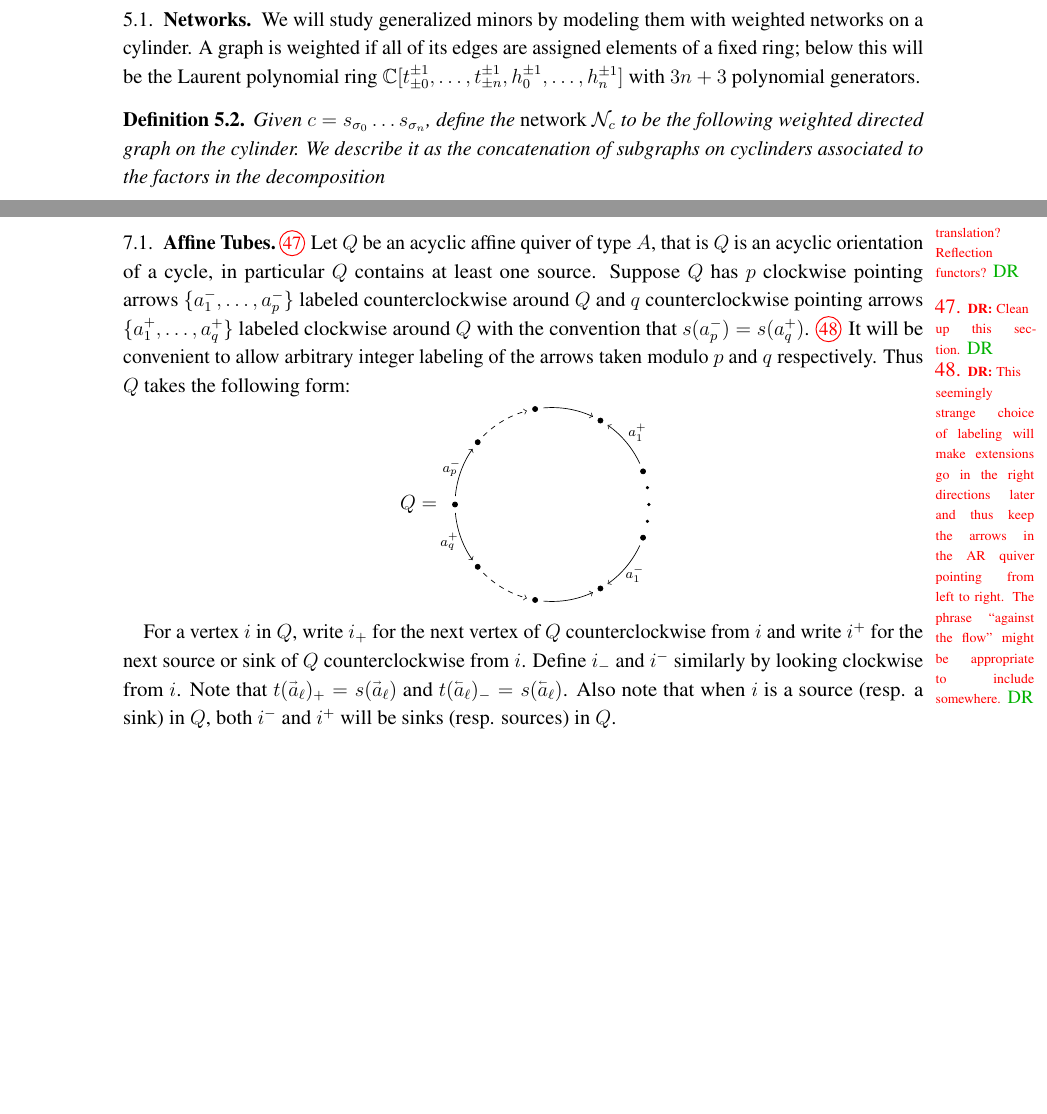
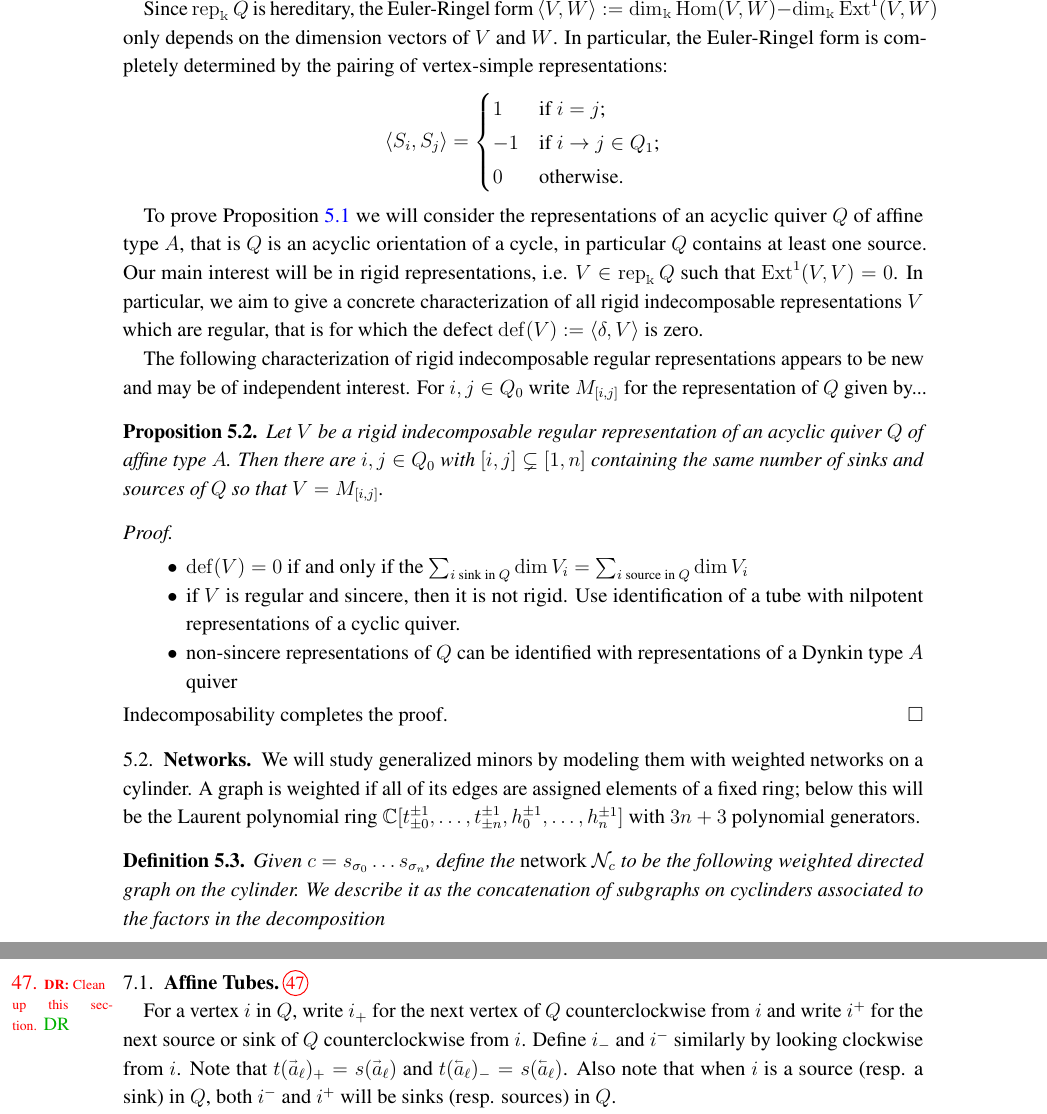
Before and after one commit to hwilliams2718/level_zero_paper, a LaTeX paper (level_zero.tex): two parts of pages 17 and 23 of 29 before the commit and two parts of pages 18 and 24 of 29 after it, joined at a grey line, cut at the place of the change, the shorter picture padded with empty space. Compiled offline with pdfLaTeX.

Commit message:
Edits in quiver section, sketch of proof for characterization of exceptional regular representations.

```diff
--- a/level_zero.tex
+++ b/level_zero.tex
@@ -60,11 +60,13 @@ urlcolor=blue]{hyperref}
 
 \newcommand{\Gr}{\mathrm{Gr}}
 
+\newcommand{\defect}{\operatorname{def}}
 \newcommand{\rep}{\operatorname{rep}}
 \newcommand{\sgn}{\operatorname{sgn}}
 \newcommand{\soc}{\operatorname{soc}}
 \newcommand{\supp}{\operatorname{supp}}
 \renewcommand{\top}{\operatorname{top}}
+\newcommand{\udim}{\operatorname{udim}}
 \newcommand{\dashname}[1]{\stackrel{#1}{\begin{picture}(22,3)\put(0,2.5){\line(1,0){22}}\end{picture}}}
 \renewcommand{\vec}[1]{\accentset{\shortrightarrow}{#1}}
 \newcommand{\cev}[1]{\accentset{\shortleftarrow}{#1}}
@@ -1088,3 +1099,21 @@ Let $G = \widehat{LSL_{n+1}}$ be the affine Kac-Moody group of type $A_n^{(1)}$,
+  Since $\rep_\kk Q$ is hereditary, the Euler-Ringel form $\langle V,W\rangle:=\dim_\kk\Hom(V,W)-\dim_\kk\Ext^1(V,W)$ only depends on the dimension vectors of $V$ and $W$.  In particular, the Euler-Ringel form is completely determined by the pairing of vertex-simple representations:
+  \[\langle S_i,S_j\rangle=\begin{cases}1 & \text{if $i=j$;}\\ -1 & \text{if $i\to j\in Q_1$;}\\ 0 & \text{otherwise.}\end{cases}\]
+
+  To prove Proposition~\ref{prop:level zero} we will consider the representations of an acyclic quiver $Q$ of affine type $A$, that is $Q$ is an acyclic orientation of a cycle, in particular $Q$ contains at least one source.  Our main interest will be in rigid representations, i.e. $V\in\rep_\kk Q$ such that $\Ext^1(V,V)=0$.  In particular, we aim to give a concrete characterization of all rigid indecomposable representations $V$ which are regular, that is for which the defect $\defect(V):=\langle\delta,V\rangle$ is zero.
+
+  The following characterization of rigid indecomposable regular representations appears to be new and may be of independent interest.  For $i,j\in Q_0$ write $M_{[i,j]}$ for the representation of $Q$ given by...
+  \begin{proposition}
+    Let $V$ be a rigid indecomposable regular representation of an acyclic quiver $Q$ of affine type $A$.  Then there are $i,j\in Q_0$ with $[i,j]\subsetneq[1,n]$ containing the same number of sinks and sources of $Q$ so that $V=M_{[i,j]}$.
+  \end{proposition}
+  \begin{proof}\mbox{}
+    \begin{itemize}
+      \item $\defect(V)=0$ if and only if the $\sum_{i\text{ sink in }Q}\dim V_i=\sum_{i\text{ source in }Q}\dim V_i$
+      \item if $V$ is regular and sincere, then it is not rigid.  Use identification of a tube with nilpotent representations of a cyclic quiver.
+      \item non-sincere representations of $Q$ can be identified with representations of a Dynkin type $A$ quiver
+    \end{itemize}
+    Indecomposability completes the proof.
+  \end{proof}
+
 
 \subsection{Networks}
 
@@ -1488,115 +1513,5 @@ Let $B$ and $B'$ be $(n+m)\times n$ exchange matrices and $M$ and invertible $m
-  In this case, it is well-known that $\rep_\kk Q$ a hereditary, abelian, length category with finitely many simple objects.\sayDR{Introduce the AR-translation? Reflection functors?}
 
 \subsection{Affine Tubes}\sayDR{Clean up this section.}
-  Let $Q$ be an acyclic affine quiver of type $A$, that is $Q$ is an acyclic orientation of a cycle, in particular $Q$ contains at least one source.  Suppose $Q$ has $p$ clockwise pointing arrows $\{a^-_1,\ldots,a^-_p\}$ labeled counterclockwise around $Q$ and $q$ counterclockwise pointing arrows $\{a^+_1,\ldots,a^+_q\}$ labeled clockwise around $Q$ with the convention that $s(a^-_p)=s(a^+_q)$. \sayDR{This seemingly strange choice of labeling will make extensions go in the right directions later and thus keep the arrows in the AR quiver pointing from left to right.  The phrase ``against the flow'' might be appropriate to include somewhere.}  It will be convenient to allow arbitrary integer labeling of the arrows taken modulo $p$ and $q$ respectively.  Thus $Q$ takes the following form:
-  \begin{center}
-    \erase{%begin erase
-    \begin{tikzpicture}
-      \node at (-1,1) {$Q=$};
-      \draw[fill=black] (0,0) circle (1.5pt);
-      \node[below left] at (0,0) {$\scriptstyle 0$};
-      \draw[->] (0.1,-0.1) -- (0.65,-0.65);
-      \node[below right] at (0.25,0) {$\scriptstyle \cev{a}_q$};
-      \draw[fill=black] (0.75,-0.75) circle (1.5pt);
-      \draw[fill=black] (0.9375,-0.75) circle (0.75pt);
-      \draw[fill=black] (1.125,-0.75) circle (0.75pt);
-      \draw[fill=black] (1.3125,-0.75) circle (0.75pt);
-      \draw[fill=black] (1.5,-0.75) circle (1.5pt);
-      \draw[->] (1.65,-0.75) -- (2.1,-0.75);
-      \draw[fill=black] (2.25,-0.75) circle (1.5pt);
-      \draw[<-] (2.4,-0.75) -- (2.85,-0.75);
-      \node at (2.675,-0.575) {$\scriptstyle \vec{a}_1$};
-      \draw[fill=black] (3,-0.75) circle (1.5pt);
-      \draw[fill=black] (3.1875,-0.5625) circle (0.75pt);
-      \draw[fill=black] (3.375,-0.375) circle (0.75pt);
-      \draw[fill=black] (3.5625,-0.1875) circle (0.75pt);
-      \draw[fill=black] (3.75,0) circle (1.5pt);
-      \draw[fill=black] (3.5625,0.1875) circle (0.75pt);
-      \draw[fill=black] (3.375,0.375) circle (0.75pt);
-      \draw[fill=black] (3.1875,0.5625) circle (0.75pt);
-      \draw[fill=black] (3,0.75) circle (1.5pt);
-      \draw[<-] (2.4,0.75) -- (2.85,0.75);
-      \node at (2.675,0.575) {$\scriptstyle \cev{a}_1$};
-      \draw[fill=black] (2.25,0.75) circle (1.5pt);
-      \draw[->] (1.65,0.75) -- (2.1,0.75);
-      \draw[fill=black] (1.5,0.75) circle (1.5pt);
-      \draw[fill=black] (1.3125,0.75) circle (0.75pt);
-      \draw[fill=black] (1.125,0.75) circle (0.75pt);
-      \draw[fill=black] (0.9375,0.75) circle (0.75pt);
-      \draw[fill=black] (0.75,0.75) circle (1.5pt);
-      \draw[->] (0.1,0.1) -- (0.65,0.65);
-      \node[above right] at (0.25,0) {$\scriptstyle \vec{a}_p$};
-    \end{tikzpicture}\\
-    \begin{tikzpicture}
-      \node at (-2,0) {$Q=$};
-      \draw[fill=black] (0,0) circle (1.5pt);
-      \node[right] at (0,0) {$\scriptstyle t(\cev{a}_1)^+$};
-      \node[left] at (0,0) {$\scriptstyle t(\vec{a}_1)^-$};
-      \draw[->] (-0.1,-0.1) -- (-0.65,-0.65);
-      \node[below left] at (0.1,-0.25) {$\scriptstyle \cev{a}_q$};
-      \draw[fill=black] (-0.75,-0.75) circle (1.5pt);
-      \draw[fill=black] (-0.75,-0.9375) circle (0.75pt);
-      \draw[fill=black] (-0.75,-1.125) circle (0.75pt);
-      \draw[fill=black] (-0.75,-1.3125) circle (0.75pt);
-      \draw[fill=black] (-0.75,-1.5) circle (1.5pt);
-      \node[left] at (-0.75,-1.5) {$\scriptstyle t(\vec{a}_1)_-$};
-      \draw[->] (-0.75,-1.65) -- (-0.75,-2.1);
-      \draw[fill=black] (-0.75,-2.25) circle (1.5pt);
-      \node[left] at (-0.75,-2.25) {$\scriptstyle t(\vec{a}_1)$};
-      \draw[<-] (-0.75,-2.4) -- (-0.75,-2.85);
-      \node at (-0.575,-2.675) {$\scriptstyle \vec{a}_1$};
-      \draw[fill=black] (-0.75,-3) circle (1.5pt);
-      \node[left] at (-0.75,-3) {$\scriptstyle t(\vec{a}_1)_+$};
-      \draw[fill=black] (-0.5625,-3.1875) circle (0.75pt);
-      \draw[fill=black] (-0.375,-3.375) circle (0.75pt);
-      \draw[fill=black] (-0.1875,-3.5625) circle (0.75pt);
-      \draw[fill=black] (0,-3.75) circle (1.5pt);
-      \draw[fill=black] (0.1875,-3.5625) circle (0.75pt);
-      \draw[fill=black] (0.375,-3.375) circle (0.75pt);
-      \draw[fill=black] (0.5625,-3.1875) circle (0.75pt);
-      \draw[fill=black] (0.75,-3) circle (1.5pt);
-      \node[right] at (0.75,-3) {$\scriptstyle t(\cev{a}_1)_-$};
-      \draw[<-] (0.75,-2.4) -- (0.75,-2.85);
-      \node at (0.575,-2.675) {$\scriptstyle \cev{a}_1$};
-      \draw[fill=black] (0.75,-2.25) circle (1.5pt);
-      \node[right] at (0.75,-2.25) {$\scriptstyle t(\cev{a}_1)$};
-      \draw[->] (0.75,-1.65) -- (0.75,-2.1);
-      \draw[fill=black] (0.75,-1.5) circle (1.5pt);
-      \node[right] at (0.75,-1.5) {$\scriptstyle t(\cev{a}_1)_+$};
-      \draw[fill=black] (0.75,-1.3125) circle (0.75pt);
-      \draw[fill=black] (0.75,-1.125) circle (0.75pt);
-      \draw[fill=black] (0.75,-0.9375) circle (0.75pt);
-      \draw[fill=black] (0.75,-0.75) circle (1.5pt);
-      \draw[->] (0.1,-0.1) -- (0.65,-0.65);
-      \node[below right] at (0,-0.25) {$\scriptstyle \vec{a}_p$};
-    \end{tikzpicture}}%end erase
-    \begin{tikzpicture}
-      \node at (-2.75,0) {$Q=$};
-      \foreach \i in {0,...,8}{
-        \pgfmathsetmacro{\theta}{20+40*\i}
-        \draw[fill=black] (2*cos{\theta},2*sin{\theta}) circle (1.5pt);}
-      \foreach \i in {0,2,5}{
-        \pgfmathsetmacro{\theta}{185+40*\i}
-        \draw[->] (2*cos{\theta},2*sin{\theta}) arc (\theta:\theta+30:2);}
-      \foreach \i in {0,2,5}{
-        \pgfmathsetmacro{\theta}{175-40*\i}
-        \draw[->] (2*cos{\theta},2*sin{\theta}) arc (\theta:\theta-30:2);}
-      \pgfmathsetmacro{\theta}{20}
-      \draw[dots] (2*cos{\theta},2*sin{\theta}) arc (\theta:\theta-40:2);
-      \pgfmathsetmacro{\theta}{135}
-      \draw[dashed,->] (2*cos{\theta},2*sin{\theta}) arc (\theta:\theta-30:2);
-      \pgfmathsetmacro{\theta}{225}
-      \draw[dashed,->] (2*cos{\theta},2*sin{\theta}) arc (\theta:\theta+30:2);
-      \pgfmathsetmacro{\theta}{160}
-      \node at (2.2*cos{\theta},2.2*sin{\theta}) {$\scriptstyle a^-_p$};
-      \pgfmathsetmacro{\theta}{-40}
-      \node at (2.23*cos{\theta},2.23*sin{\theta}) {$\scriptstyle a^-_1$};
-      \pgfmathsetmacro{\theta}{200}
-      \node at (2.25*cos{\theta},2.25*sin{\theta}) {$\scriptstyle a^+_q$};
-      \pgfmathsetmacro{\theta}{40}
-      \node at (2.3*cos{\theta},2.3*sin{\theta}) {$\scriptstyle a^+_1$};
-    \end{tikzpicture}
-  \end{center}
 
   For a vertex $i$ in $Q$, write $i_+$ for the next vertex of $Q$ counterclockwise from $i$ and write $i^+$ for the next source or sink of $Q$ counterclockwise from $i$.  Define $i_-$ and $i^-$ similarly by looking clockwise from $i$.  Note that $t(\vec{a}_\ell)_+=s(\vec{a}_\ell)$ and $t(\cev{a}_\ell)_-=s(\cev{a}_\ell)$.  Also note that when $i$ is a source (resp. a sink) in $Q$, both $i^-$ and $i^+$ will be sinks (resp. sources) in $Q$.
 
```
Also changed, not shown: level_zero.tex (13 more changed lines).
